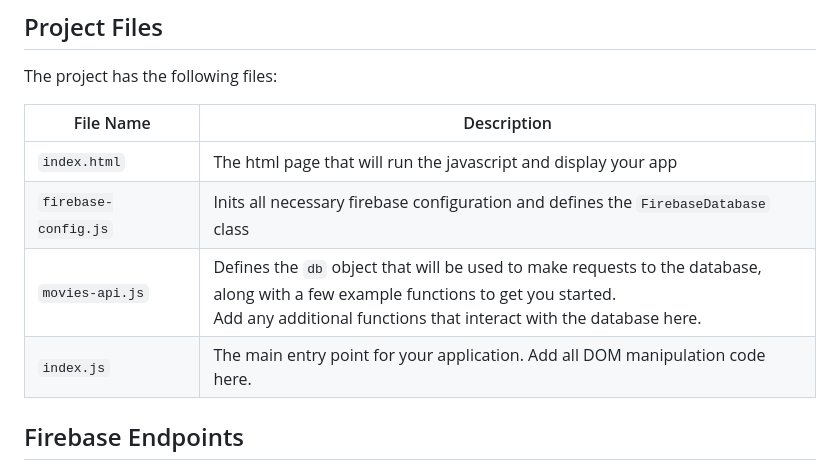
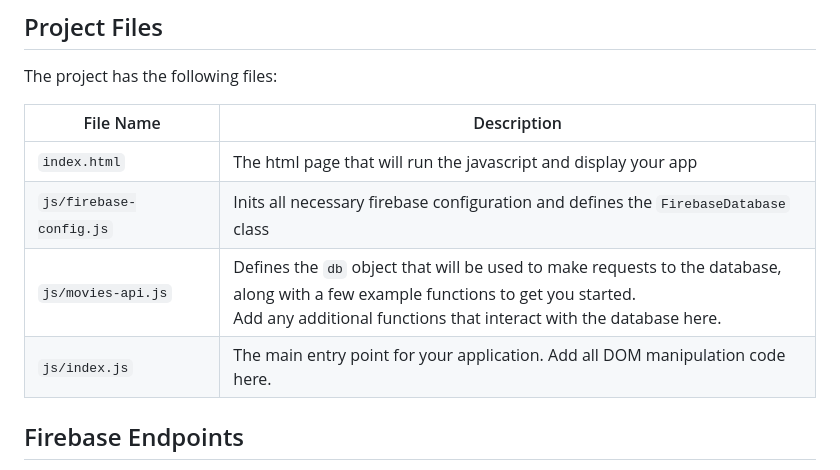
Before and after one commit to karolyleo/flick-wiki, a Markdown page: README.md, the part around the change printed below. GitHub-like rendering.

```diff
--- a/README.md
+++ b/README.md
@@ -20,9 +28,9 @@ The project has the following files:
 | File Name | Description |
 | --- | --- |
 | `index.html` | The html page that will run the javascript and display your app |
-| `firebase-config.js` | Inits all necessary firebase configuration and defines the `FirebaseDatabase` class |
-| `movies-api.js` | Defines the `db` object that will be used to make requests to the database, <br>along with a few example functions to get you started. <br>Add any additional functions that interact with the database here.  |
-| `index.js` | The main entry point for your application. Add all DOM manipulation code here. |
+| `js/firebase-config.js` | Inits all necessary firebase configuration and defines the `FirebaseDatabase` class |
+| `js/movies-api.js` | Defines the `db` object that will be used to make requests to the database, <br>along with a few example functions to get you started. <br>Add any additional functions that interact with the database here.  |
+| `js/index.js` | The main entry point for your application. Add all DOM manipulation code here. |
 ## Firebase Endpoints
 
 This Firebase API has the following endpoints:
```
Also changed, not shown: other parts of README.md (+98 -0 lines), images/firebase-database.png (added), 1 other file.
